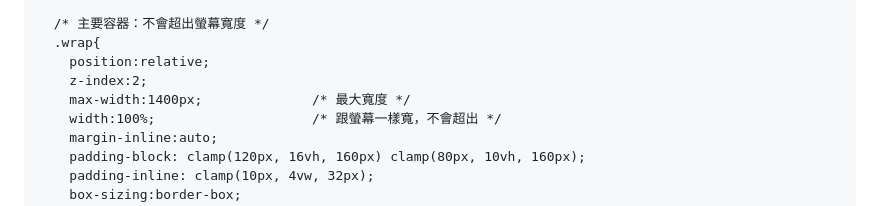
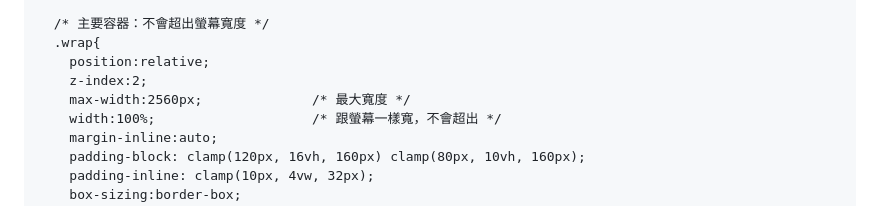
Before and after one commit to hisausage7/147test, a Markdown page: README.md, the part around the change. Drawn GitHub-style.

```diff
--- a/README.md
+++ b/README.md
@@ -112,7 +112,7 @@
       .wrap{
         position:relative;
         z-index:2;
-        max-width:1400px;              /* 最大寬度 */
+        max-width:2560px;              /* 最大寬度 */
         width:100%;                    /* 跟螢幕一樣寬，不會超出 */
         margin-inline:auto;
         padding-block: clamp(120px, 16vh, 160px) clamp(80px, 10vh, 160px);
```
